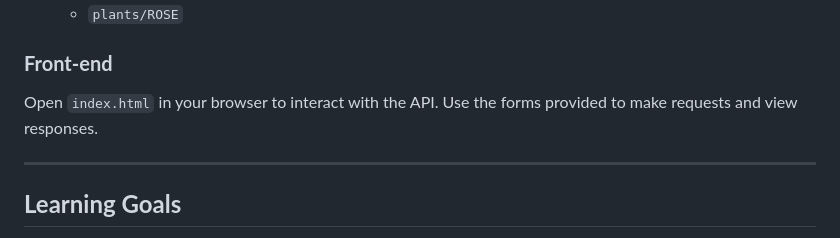
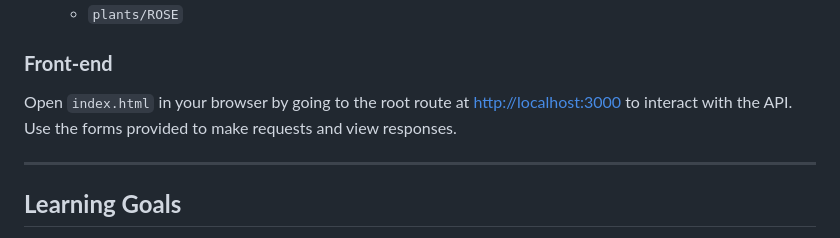
Before and after one commit to jrpillai/mongoose_demo, a Markdown page: README.md, the part around the change. Drawn GitHub-style.

```diff
--- a/README.md
+++ b/README.md
@@ -176,7 +176,7 @@ Use Postman to test the following endpoints:
 
 ### **Front-end**
 
-Open `index.html` in your browser to interact with the API. Use the forms provided to make requests and view responses.
+Open `index.html` in your browser by going to the root route at [http://localhost:3000](http://localhost:3000) to interact with the API. Use the forms provided to make requests and view responses.
 
 ---
 
```
